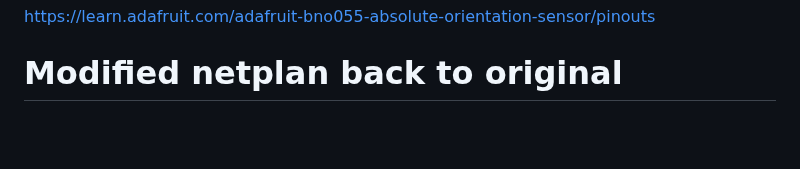
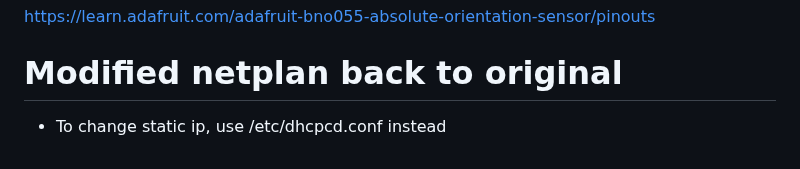
Before and after one commit to michael-f-smith/levi, a Markdown page: docs/README.md, the part around the change. Drawn GitHub-style; blank space fills up the shorter version.

```diff
--- a/docs/README.md
+++ b/docs/README.md
@@ -289,3 +289,4 @@ https://learn.adafruit.com/adafruit-bno055-absolute-orientation-sensor/pinouts
 
 
 # Modified netplan back to original
+* To change static ip, use /etc/dhcpcd.conf instead
```
